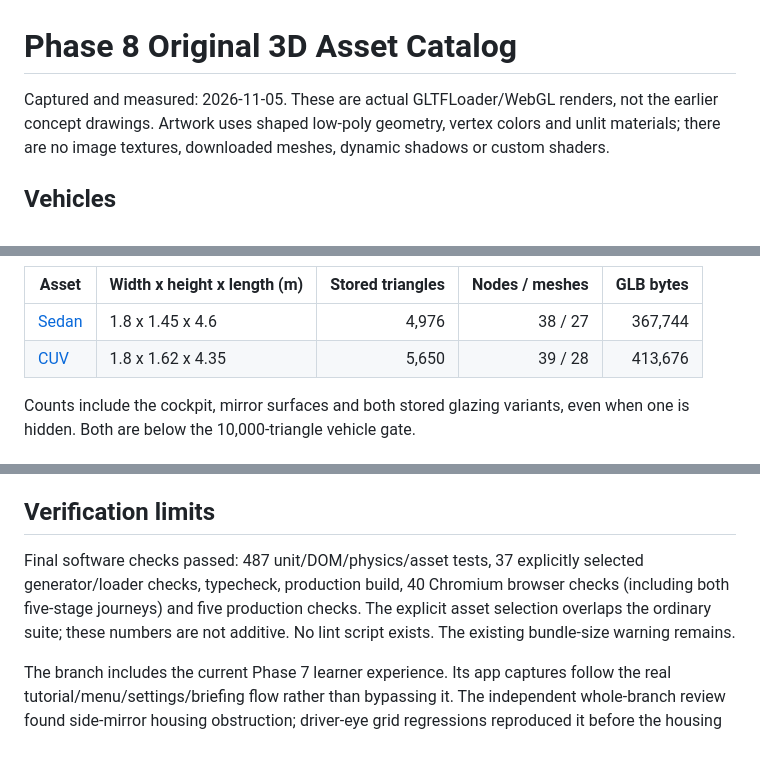
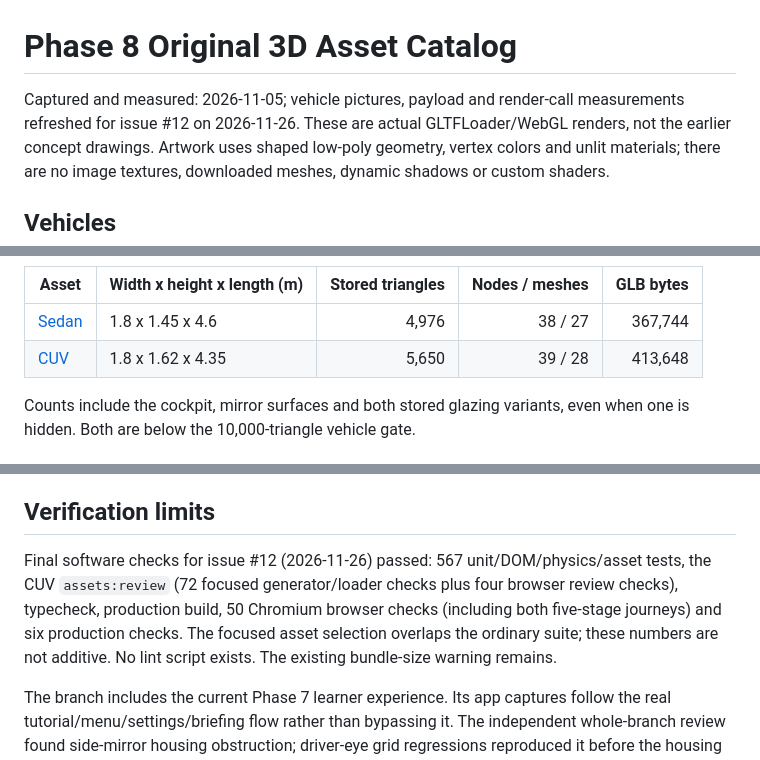
Before and after one commit to nguyenviettung7691/park-core, a Markdown page: docs/phase-8-asset-catalog.md, 3 parts joined by grey strips. Drawn GitHub-style.

```diff
--- a/docs/phase-8-asset-catalog.md
+++ b/docs/phase-8-asset-catalog.md
@@ -1,6 +1,7 @@
 # Phase 8 Original 3D Asset Catalog
 
-Captured and measured: 2026-11-05. These are actual GLTFLoader/WebGL renders,
+Captured and measured: 2026-11-05; vehicle pictures, payload and render-call
+measurements refreshed for issue #12 on 2026-11-26. These are actual GLTFLoader/WebGL renders,
 not the earlier concept drawings. Artwork uses shaped low-poly geometry,
 vertex colors and unlit materials; there are no image textures, downloaded
 meshes, dynamic shadows or custom shaders.
@@ -23,7 +24,7 @@ unbranded.
 | Asset | Width x height x length (m) | Stored triangles | Nodes / meshes | GLB bytes |
 |---|---|---:|---:|---:|
 | [Sedan](../public/assets/vehicles/sedan.glb) | 1.8 x 1.45 x 4.6 | 4,976 | 38 / 27 | 367,744 |
-| [CUV](../public/assets/vehicles/cuv.glb) | 1.8 x 1.62 x 4.35 | 5,650 | 39 / 28 | 413,676 |
+| [CUV](../public/assets/vehicles/cuv.glb) | 1.8 x 1.62 x 4.35 | 5,650 | 39 / 28 | 413,648 |
 
 Counts include the cockpit, mirror surfaces and both stored glazing variants,
 even when one is hidden. Both are below the 10,000-triangle vehicle gate.
@@ -252,11 +256,11 @@ part of the production app. See [asset pipeline](asset-pipeline.md).
 
 ## Verification limits
 
-Final software checks passed: 487 unit/DOM/physics/asset tests, 37 explicitly
-selected generator/loader checks, typecheck, production build, 40 Chromium
-browser checks (including both five-stage journeys) and five production
-checks. The explicit asset selection overlaps the ordinary suite; these
-numbers are not additive. No lint script exists. The existing bundle-size
+Final software checks for issue #12 (2026-11-26) passed: 567 unit/DOM/physics/asset
+tests, the CUV `assets:review` (72 focused generator/loader checks plus four browser
+review checks), typecheck, production build, 50 Chromium browser checks (including
+both five-stage journeys) and six production checks. The focused asset selection
+overlaps the ordinary suite; these numbers are not additive. No lint script exists. The existing bundle-size
 warning remains.
 
 The branch includes the current Phase 7 learner experience. Its app captures
```
Also changed, not shown: other parts of docs/phase-8-asset-catalog.md (+17 -14 lines), docs/asset-pipeline.md (+8 -8 lines), docs/images/phase-8/overhead.png, 7 other files.
